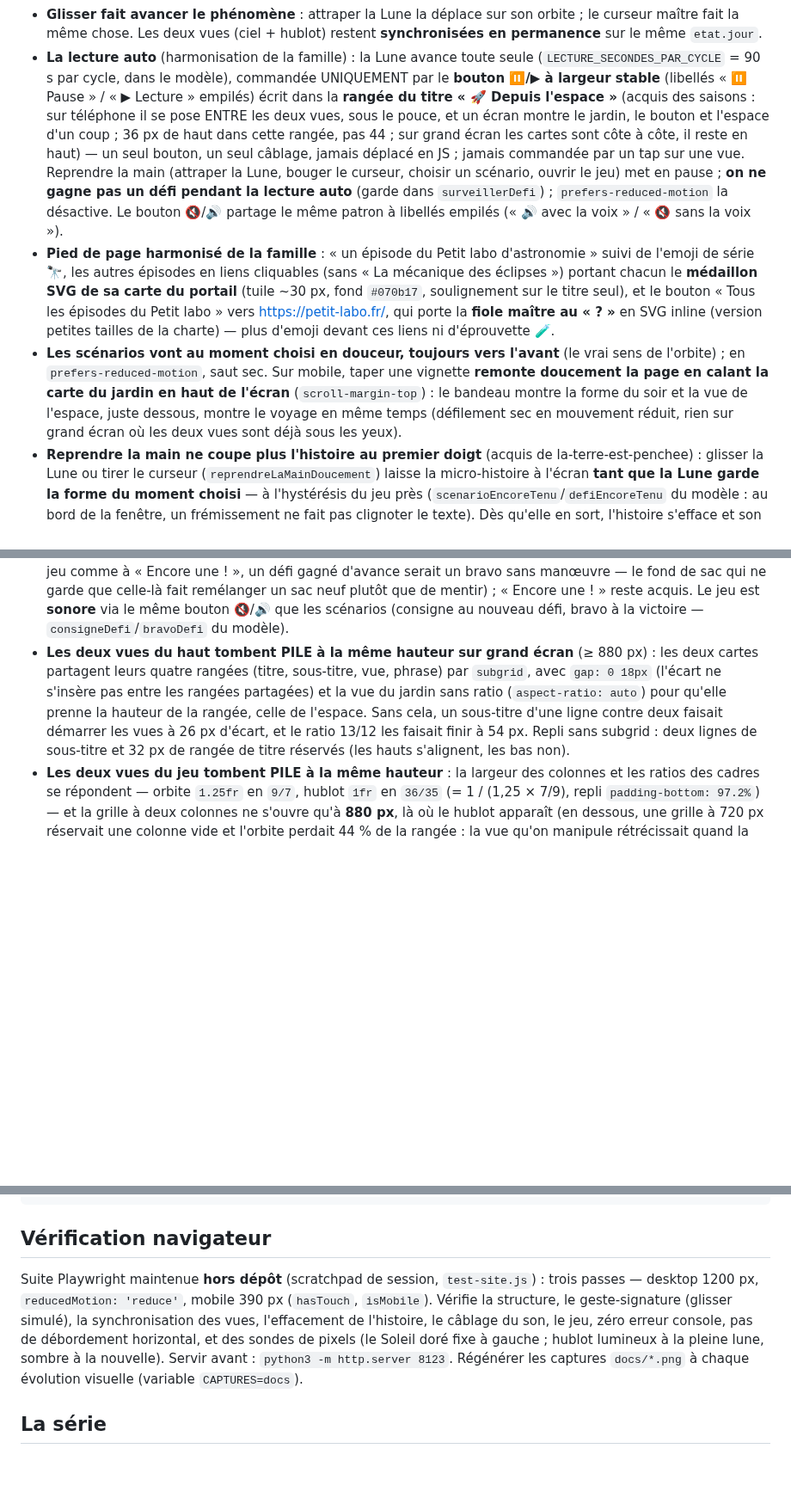
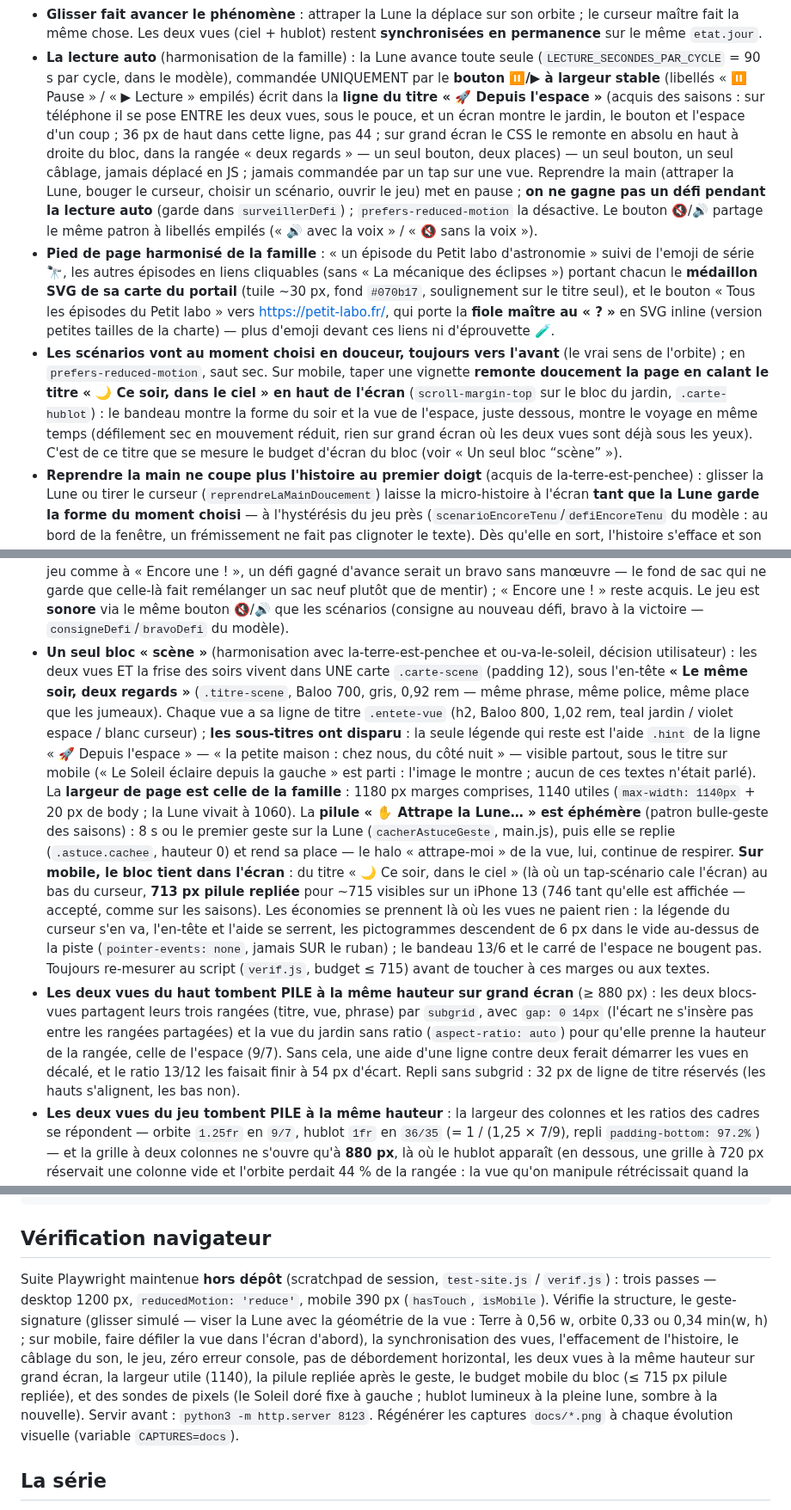
Before and after one commit to davidb-prog/la-lune-change-de-forme, a Markdown page: CLAUDE.md, 3 parts joined by grey strips. Shown at 86% size. GitHub-like rendering; blank space fills up the shorter version.

```diff
--- a/CLAUDE.md
+++ b/CLAUDE.md
@@ -132,11 +132,12 @@ Vérités verrouillées par `test/model.test.mjs` (à compléter, jamais supprim
 - **La lecture auto** (harmonisation de la famille) : la Lune avance toute
   seule (`LECTURE_SECONDES_PAR_CYCLE` = 90 s par cycle, dans le modèle),
   commandée UNIQUEMENT par le **bouton ⏸/▶ à largeur stable** (libellés
-  « ⏸ Pause » / « ▶ Lecture » empilés) écrit dans la **rangée du titre
+  « ⏸ Pause » / « ▶ Lecture » empilés) écrit dans la **ligne du titre
   « 🚀 Depuis l'espace »** (acquis des saisons : sur téléphone il se pose
   ENTRE les deux vues, sous le pouce, et un écran montre le jardin, le
-  bouton et l'espace d'un coup ; 36 px de haut dans cette rangée, pas 44 ;
-  sur grand écran les cartes sont côte à côte, il reste en haut) — un seul
+  bouton et l'espace d'un coup ; 36 px de haut dans cette ligne, pas 44 ;
+  sur grand écran le CSS le remonte en absolu en haut à droite du bloc,
+  dans la rangée « deux regards » — un seul bouton, deux places) — un seul
   bouton, un seul câblage, jamais déplacé en JS ; jamais commandée par un
   tap sur une vue. Reprendre la main (attraper la Lune, bouger
   le curseur, choisir un scénario, ouvrir le jeu) met en pause ; **on ne gagne
@@ -153,11 +154,13 @@ Vérités verrouillées par `test/model.test.mjs` (à compléter, jamais supprim
   ces liens ni d'éprouvette 🧪.
 - **Les scénarios vont au moment choisi en douceur, toujours vers l'avant**
   (le vrai sens de l'orbite) ; en `prefers-reduced-motion`, saut sec. Sur
-  mobile, taper une vignette **remonte doucement la page en calant la carte
-  du jardin en haut de l'écran** (`scroll-margin-top`) : le bandeau montre la
-  forme du soir et la vue de l'espace, juste dessous, montre le voyage en
-  même temps (défilement sec en mouvement réduit, rien sur grand écran où
-  les deux vues sont déjà sous les yeux).
+  mobile, taper une vignette **remonte doucement la page en calant le titre
+  « 🌙 Ce soir, dans le ciel » en haut de l'écran** (`scroll-margin-top` sur
+  le bloc du jardin, `.carte-hublot`) : le bandeau montre la forme du soir et
+  la vue de l'espace, juste dessous, montre le voyage en même temps
+  (défilement sec en mouvement réduit, rien sur grand écran où les deux
+  vues sont déjà sous les yeux). C'est de ce titre que se mesure le budget
+  d'écran du bloc (voir « Un seul bloc “scène” »).
 - **Reprendre la main ne coupe plus l'histoire au premier doigt** (acquis de
   la-terre-est-penchee) : glisser la Lune ou tirer le curseur
   (`reprendreLaMainDoucement`) laisse la micro-histoire à l'écran **tant que
@@ -198,15 +201,42 @@ Vérités verrouillées par `test/model.test.mjs` (à compléter, jamais supprim
   « Encore une ! » reste acquis. Le jeu est **sonore** via le même bouton
   🔇/🔊 que les scénarios (consigne au nouveau défi, bravo à la victoire —
   `consigneDefi`/`bravoDefi` du modèle).
+- **Un seul bloc « scène »** (harmonisation avec la-terre-est-penchee et
+  ou-va-le-soleil, décision utilisateur) : les deux vues ET la frise des
+  soirs vivent dans UNE carte `.carte-scene` (padding 12), sous l'en-tête
+  **« Le même soir, deux regards »** (`.titre-scene`, Baloo 700, gris,
+  0,92 rem — même phrase, même police, même place que les jumeaux). Chaque
+  vue a sa ligne de titre `.entete-vue` (h2, Baloo 800, 1,02 rem, teal
+  jardin / violet espace / blanc curseur) ; **les sous-titres ont
+  disparu** : la seule légende qui reste est l'aide `.hint` de la ligne
+  « 🚀 Depuis l'espace » — « la petite maison : chez nous, du côté nuit » —
+  visible partout, sous le titre sur mobile (« Le Soleil éclaire depuis la
+  gauche » est parti : l'image le montre ; aucun de ces textes n'était
+  parlé). La **largeur de page est celle de la famille** : 1180 px marges
+  comprises, 1140 utiles (`max-width: 1140px` + 20 px de body ; la Lune
+  vivait à 1060). La **pilule « ✋ Attrape la Lune… » est éphémère** (patron
+  bulle-geste des saisons) : 8 s ou le premier geste sur la Lune
+  (`cacherAstuceGeste`, main.js), puis elle se replie (`.astuce.cachee`,
+  hauteur 0) et rend sa place — le halo « attrape-moi » de la vue, lui,
+  continue de respirer. **Sur mobile, le bloc tient dans l'écran** : du
+  titre « 🌙 Ce soir, dans le ciel » (là où un tap-scénario cale l'écran) au
+  bas du curseur, **713 px pilule repliée** pour ~715 visibles sur un
+  iPhone 13 (746 tant qu'elle est affichée — accepté, comme sur les
+  saisons). Les économies se prennent là où les vues ne paient rien : la
+  légende du curseur s'en va, l'en-tête et l'aide se serrent, les
+  pictogrammes descendent de 6 px dans le vide au-dessus de la piste
+  (`pointer-events: none`, jamais SUR le ruban) ; le bandeau 13/6 et le
+  carré de l'espace ne bougent pas. Toujours re-mesurer au script
+  (`verif.js`, budget ≤ 715) avant de toucher à ces marges ou aux textes.
 - **Les deux vues du haut tombent PILE à la même hauteur sur grand écran**
-  (≥ 880 px) : les deux cartes partagent leurs quatre rangées (titre,
-  sous-titre, vue, phrase) par `subgrid`, avec `gap: 0 18px` (l'écart ne
-  s'insère pas entre les rangées partagées) et la vue du jardin sans ratio
+  (≥ 880 px) : les deux blocs-vues partagent leurs trois rangées (titre,
+  vue, phrase) par `subgrid`, avec `gap: 0 14px` (l'écart ne s'insère pas
+  entre les rangées partagées) et la vue du jardin sans ratio
   (`aspect-ratio: auto`) pour qu'elle prenne la hauteur de la rangée, celle
-  de l'espace. Sans cela, un sous-titre d'une ligne contre deux faisait
-  démarrer les vues à 26 px d'écart, et le ratio 13/12 les faisait finir à
-  54 px. Repli sans subgrid : deux lignes de sous-titre et 32 px de rangée de
-  titre réservés (les hauts s'alignent, les bas non).
+  de l'espace (9/7). Sans cela, une aide d'une ligne contre deux ferait
+  démarrer les vues en décalé, et le ratio 13/12 les faisait finir à 54 px
+  d'écart. Repli sans subgrid : 32 px de ligne de titre réservés (les hauts
+  s'alignent, les bas non).
 - **Les deux vues du jeu tombent PILE à la même hauteur** : la largeur des
   colonnes et les ratios des cadres se répondent — orbite `1.25fr` en `9/7`,
   hublot `1fr` en `36/35` (= 1 / (1,25 × 7/9), repli `padding-bottom: 97.2%`)
@@ -339,12 +369,17 @@ docs/               captures d'écran du README
 ## Vérification navigateur
 
 Suite Playwright maintenue **hors dépôt** (scratchpad de session,
-`test-site.js`) : trois passes — desktop 1200 px, `reducedMotion: 'reduce'`,
-mobile 390 px (`hasTouch`, `isMobile`). Vérifie la structure, le
-geste-signature (glisser simulé), la synchronisation des vues, l'effacement de
-l'histoire, le câblage du son, le jeu, zéro erreur console, pas de débordement
-horizontal, et des sondes de pixels (le Soleil doré fixe à gauche ; hublot
-lumineux à la pleine lune, sombre à la nouvelle). Servir avant :
+`test-site.js` / `verif.js`) : trois passes — desktop 1200 px,
+`reducedMotion: 'reduce'`, mobile 390 px (`hasTouch`, `isMobile`). Vérifie la
+structure, le geste-signature (glisser simulé — viser la Lune avec la
+géométrie de la vue : Terre à 0,56 w, orbite 0,33 ou 0,34 min(w, h) ; sur
+mobile, faire défiler la vue dans l'écran d'abord), la synchronisation des
+vues, l'effacement de l'histoire, le câblage du son, le jeu, zéro erreur
+console, pas de débordement horizontal, les deux vues à la même hauteur sur
+grand écran, la largeur utile (1140), la pilule repliée après le geste, le
+budget mobile du bloc (≤ 715 px pilule repliée), et des sondes de pixels (le
+Soleil doré fixe à gauche ; hublot lumineux à la pleine lune, sombre à la
+nouvelle). Servir avant :
 `python3 -m http.server 8123`. Régénérer les captures `docs/*.png` à chaque
 évolution visuelle (variable `CAPTURES=docs`).
 
```
Also changed, not shown: README.md (+8 -4 lines), docs/capture-desktop.png, docs/capture-mobile.png, docs/capture-mouvement-reduit.png, 3 other files.
